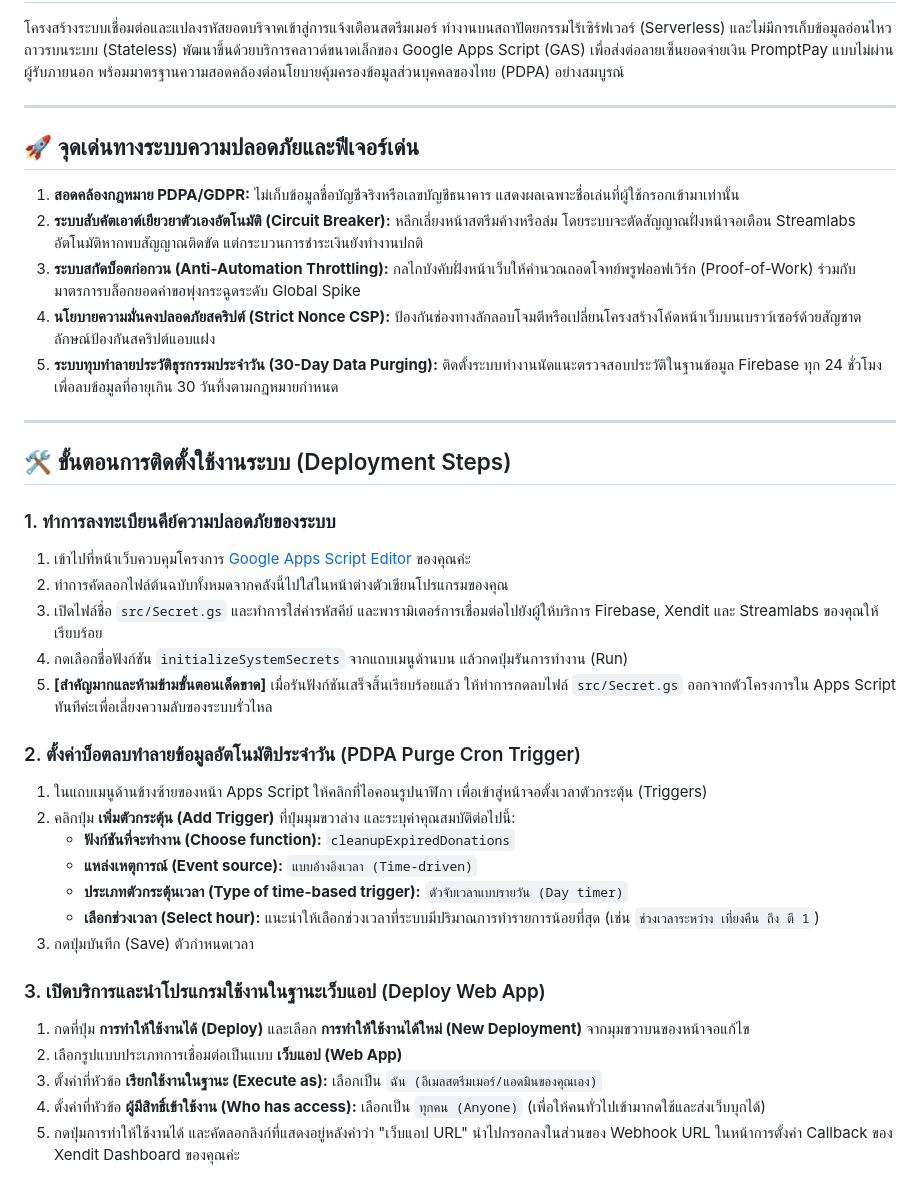
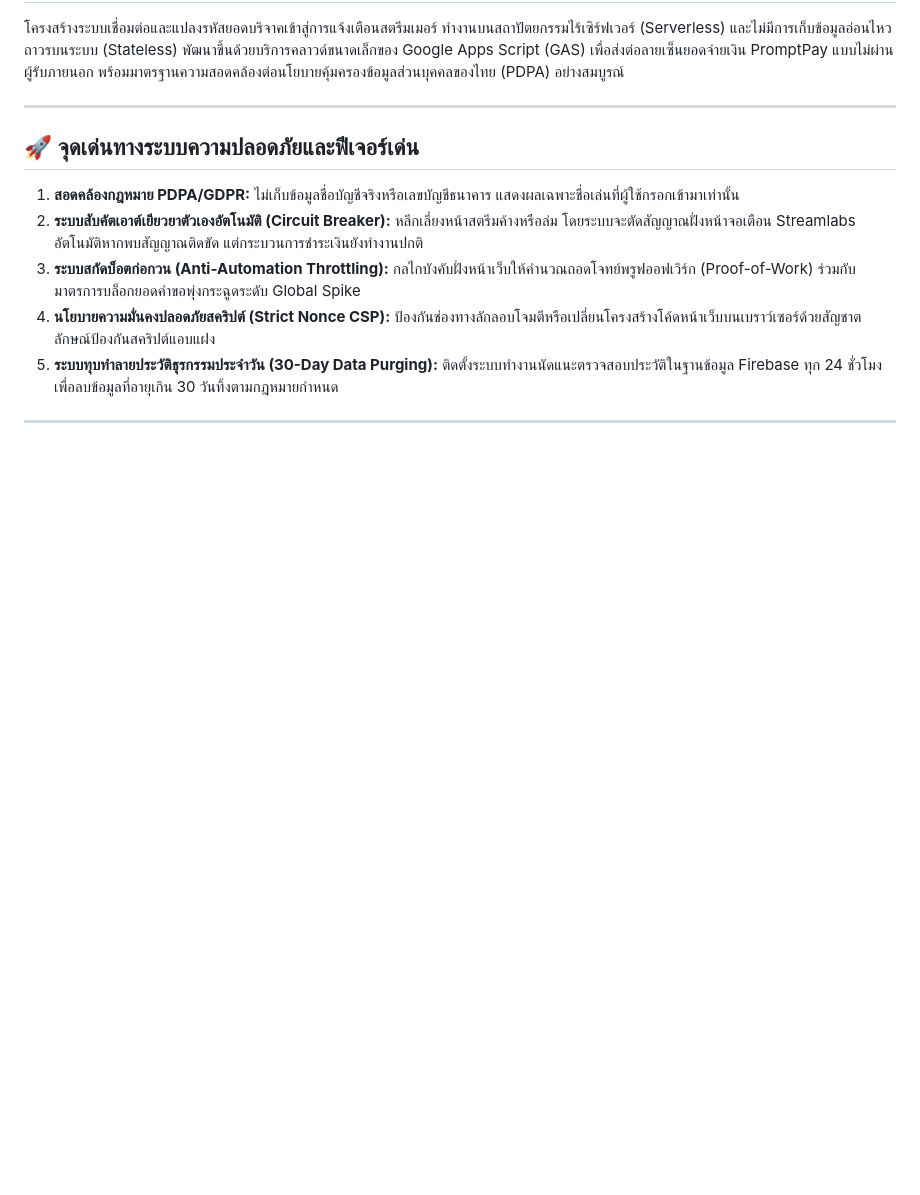
Before and after one commit to pskung/vtuber-secure-tips, a Markdown page: README.md, the part around one of its changes. GitHub-like rendering; blank space fills up the shorter version.

```diff
--- a/README.md
+++ b/README.md
@@ -53,28 +27,3 @@ Highly resilient, modular, stateless backend gateway designed on Google Apps Scr
 5. **ระบบทุบทำลายประวัติธุรกรรมประจำวัน (30-Day Data Purging):** ติดตั้งระบบทำงานนัดแนะตรวจสอบประวัติในฐานข้อมูล Firebase ทุก 24 ชั่วโมงเพื่อลบข้อมูลที่อายุเกิน 30 วันทิ้งตามกฎหมายกำหนด
 
 ---
-
-## 🛠️ ขั้นตอนการติดตั้งใช้งานระบบ (Deployment Steps)
-
-### 1. ทำการลงทะเบียนคีย์ความปลอดภัยของระบบ
-1. เข้าไปที่หน้าเว็บควบคุมโครงการ [Google Apps Script Editor](https://script.google.com/) ของคุณค่ะ
-2. ทำการคัดลอกไฟล์ต้นฉบับทั้งหมดจากคลังนี้ไปใส่ในหน้าต่างตัวเขียนโปรแกรมของคุณ
-3. เปิดไฟล์ชื่อ `src/Secret.gs` และทำการใส่ค่ารหัสคีย์ และพารามิเตอร์การเชื่อมต่อไปยังผู้ให้บริการ Firebase, Xendit และ Streamlabs ของคุณให้เรียบร้อย
-4. กดเลือกชื่อฟังก์ชัน `initializeSystemSecrets` จากแถบเมนูด้านบน แล้วกดปุ่มรันการทำงาน (Run)
-5. **[สำคัญมากและห้ามข้ามขั้นตอนเด็ดขาด]** เมื่อรันฟังก์ชันเสร็จสิ้นเรียบร้อยแล้ว ให้ทำการกดลบไฟล์ `src/Secret.gs` ออกจากตัวโครงการใน Apps Script ทันทีค่ะเพื่อเลี่ยงความลับของระบบรั่วไหล
-
-### 2. ตั้งค่าบ็อตลบทำลายข้อมูลอัตโนมัติประจำวัน (PDPA Purge Cron Trigger)
-1. ในแถบเมนูด้านข้างซ้ายของหน้า Apps Script ให้คลิกที่ไอคอนรูปนาฬิกา เพื่อเข้าสู่หน้าจอตั้งเวลาตัวกระตุ้น (Triggers)
-2. คลิกปุ่ม **เพิ่มตัวกระตุ้น (Add Trigger)** ที่ปุ่มมุมขวาล่าง และระบุค่าคุณสมบัติต่อไปนี้:
-   * **ฟังก์ชันที่จะทำงาน (Choose function):** `cleanupExpiredDonations`
-   * **แหล่งเหตุการณ์ (Event source):** `แบบอ้างอิงเวลา (Time-driven)`
-   * **ประเภทตัวกระตุ้นเวลา (Type of time-based trigger):** `ตัวจับเวลาแบบรายวัน (Day timer)`
-   * **เลือกช่วงเวลา (Select hour):** แนะนำให้เลือกช่วงเวลาที่ระบบมีปริมาณการทำรายการน้อยที่สุด (เช่น `ช่วงเวลาระหว่าง เที่ยงคืน ถึง ตี 1`)
-3. กดปุ่มบันทึก (Save) ตัวกำหนดเวลา
-
-### 3. เปิดบริการและนำโปรแกรมใช้งานในฐานะเว็บแอป (Deploy Web App)
-1. กดที่ปุ่ม **การทำให้ใช้งานได้ (Deploy)** และเลือก **การทำให้ใช้งานได้ใหม่ (New Deployment)** จากมุมขวาบนของหน้าจอแก้ไข
-2. เลือกรูปแบบประเภทการเชื่อมต่อเป็นแบบ **เว็บแอป (Web App)**
-3. ตั้งค่าที่หัวข้อ **เรียกใช้งานในฐานะ (Execute as):** เลือกเป็น `ฉัน (อีเมลสตรีมเมอร์/แอดมินของคุณเอง)`
-4. ตั้งค่าที่หัวข้อ **ผู้มีสิทธิ์เข้าใช้งาน (Who has access):** เลือกเป็น `ทุกคน (Anyone)` (เพื่อให้คนทั่วไปเข้ามากดใช้และส่งเว็บบุกได้)
-5. กดปุ่มการทำให้ใช้งานได้ และคัดลอกลิงก์ที่แสดงอยู่หลังคำว่า "เว็บแอป URL" นำไปกรอกลงในส่วนของ Webhook URL ในหน้าการตั้งค่า Callback ของ Xendit Dashboard ของคุณค่ะ
```
Also changed, not shown: other parts of README.md (+1 -27 lines).
